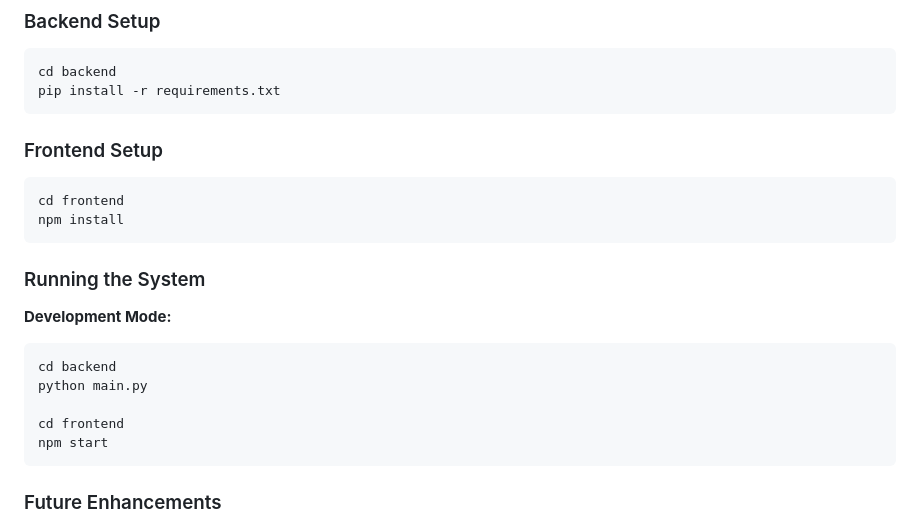
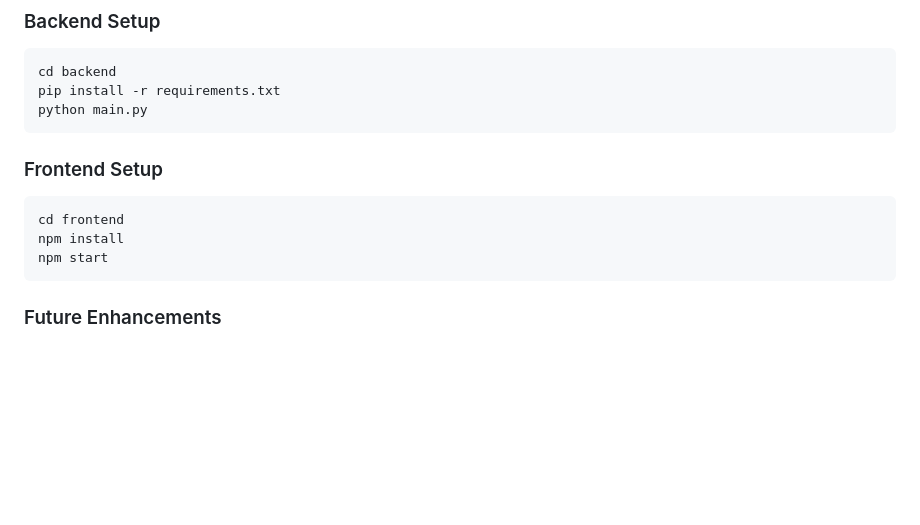
Before and after one commit to abhikarki/Deepfake_detection, a Markdown page: README.md, the part around the change. GitHub-like rendering; blank space fills up the shorter version.

Commit message:
Update README to streamline setup instructions
Removed running instructions for the system and adjusted frontend setup.

````diff
--- a/README.md
+++ b/README.md
@@ -88,6 +88,7 @@ The confusion matrices reveal the trade-offs between the two approaches. While t
 ```bash
 cd backend
 pip install -r requirements.txt
+python main.py
 ```
 
 ### Frontend Setup
@@ -95,17 +96,6 @@ pip install -r requirements.txt
 ```bash
 cd frontend
 npm install
-```
-
-### Running the System
-
-**Development Mode:**
-
-```bash
-cd backend
-python main.py
-
-cd frontend
 npm start
 ```
 
````
